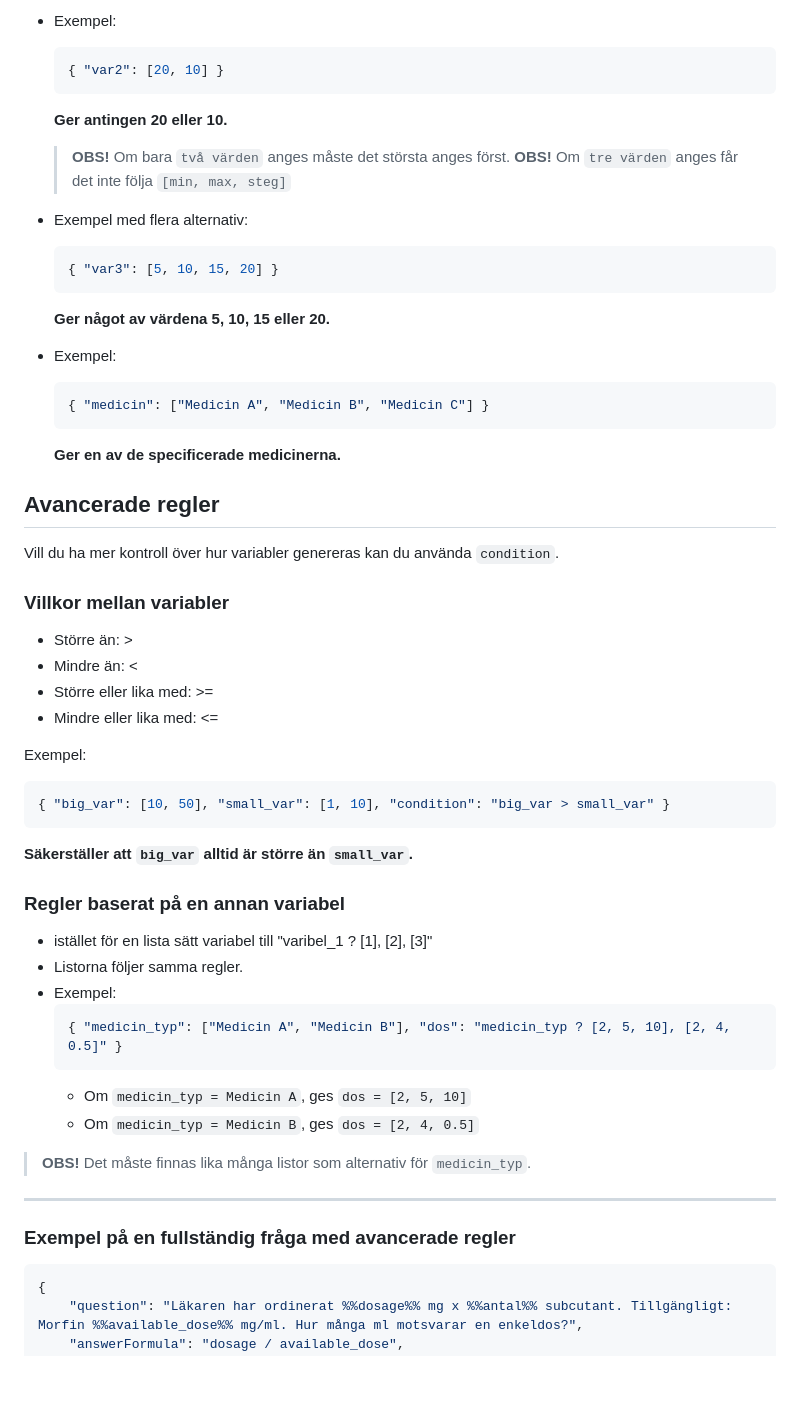
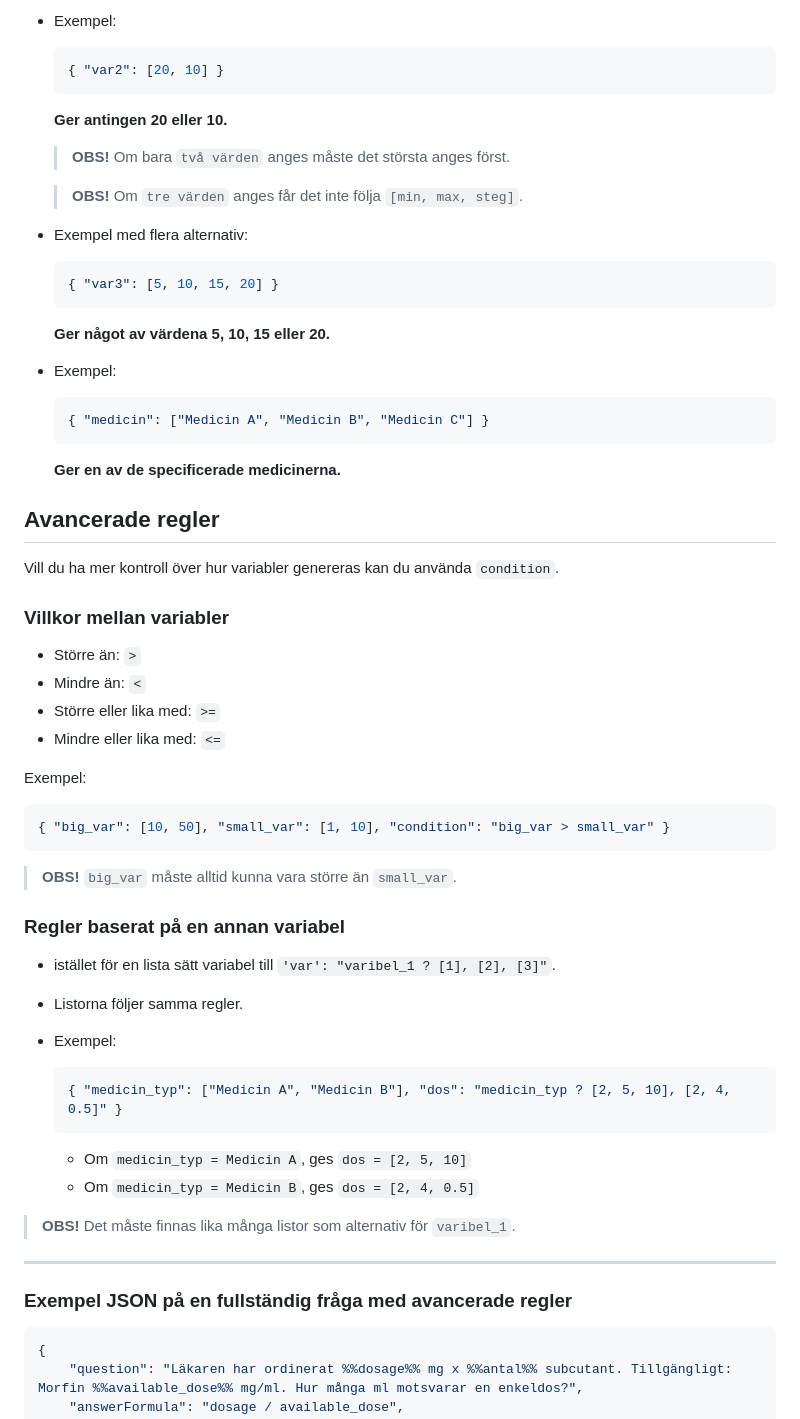
Before and after one commit to alhu22/hemsida_bth_halsa, a Markdown page: README.md, the part around the change printed below. Drawn GitHub-style; blank space fills up the shorter version.

Commit message:
More README formatting.

````diff
--- a/README.md
+++ b/README.md
@@ -71,51 +83,63 @@ En webbapplikation för sjuksköterskestudenter vid BTH för at öva på olika l
   **Ger antingen 20 eller 10.**
 
   > **OBS!** Om bara `två värden` anges måste det största anges först.
-  > **OBS!** Om `tre värden` anges får det inte följa `[min, max, steg]`
+
+  > **OBS!** Om `tre värden` anges får det inte följa `[min, max, steg]`.
 
 - Exempel med flera alternativ:
+
   ```json
   { "var3": [5, 10, 15, 20] }
   ```
+
   **Ger något av värdena 5, 10, 15 eller 20.**
 
 - Exempel:
+
   ```json
   { "medicin": ["Medicin A", "Medicin B", "Medicin C"] }
   ```
+
   **Ger en av de specificerade medicinerna.**
 
+## **Avancerade regler**
 
-## **Avancerade regler**
 Vill du ha mer kontroll över hur variabler genereras kan du använda `condition`.
 
 ### **Villkor mellan variabler**
-- Större än: >
-- Mindre än: <
-- Större eller lika med: >=
-- Mindre eller lika med: <=
+
+- Större än: `>`
+- Mindre än: `<`
+- Större eller lika med: `>=`
+- Mindre eller lika med: `<=`
 
 Exempel:
+
 ```json
 { "big_var": [10, 50], "small_var": [1, 10], "condition": "big_var > small_var" }
 ```
-**Säkerställer att `big_var` alltid är större än `small_var`.**
+
+  > **OBS!** `big_var` måste alltid kunna vara större än `small_var`.
 
 ### **Regler baserat på en annan variabel**
-- istället för en lista sätt variabel till "varibel_1 ? [1], [2], [3]"
+
+- istället för en lista sätt variabel till `'var': "varibel_1 ? [1], [2], [3]"`.
 - Listorna följer samma regler.
 - Exempel:
+
   ```json
   { "medicin_typ": ["Medicin A", "Medicin B"], "dos": "medicin_typ ? [2, 5, 10], [2, 4, 0.5]" }
   ```
+
   - Om `medicin_typ = Medicin A`, ges `dos = [2, 5, 10]`
   - Om `medicin_typ = Medicin B`, ges `dos = [2, 4, 0.5]`
 
-> **OBS!** Det måste finnas lika många listor som alternativ för `medicin_typ`.
+> **OBS!** Det måste finnas lika många listor som alternativ för `varibel_1`.
 
 ---
 
-### **Exempel på en fullständig fråga med avancerade regler**
+### **Exempel JSON på en fullständig fråga med avancerade regler**
+
 ```json
 {
     "question": "Läkaren har ordinerat %%dosage%% mg x %%antal%% subcutant. Tillgängligt: Morfin %%available_dose%% mg/ml. Hur många ml motsvarar en enkeldos?",
````
Also changed, not shown: other parts of README.md (+26 -14 lines).
